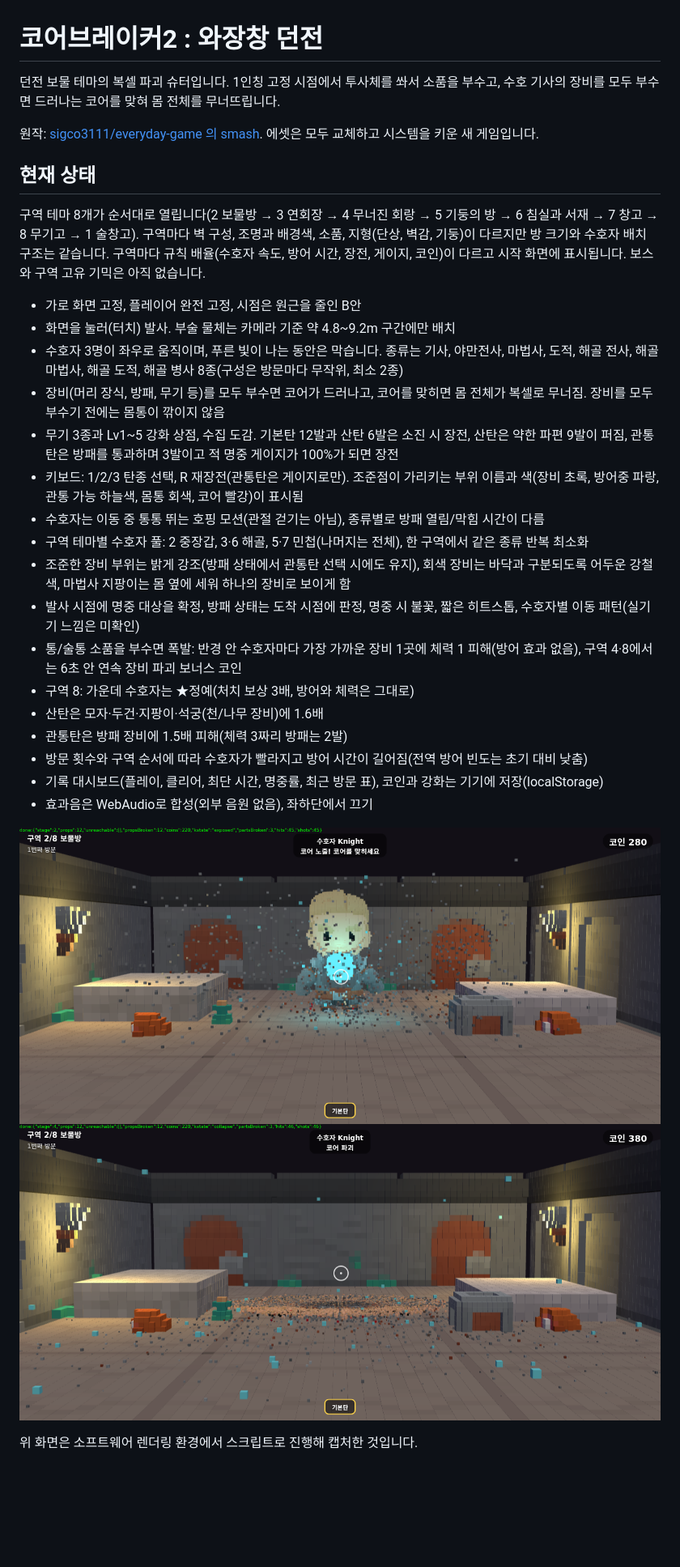
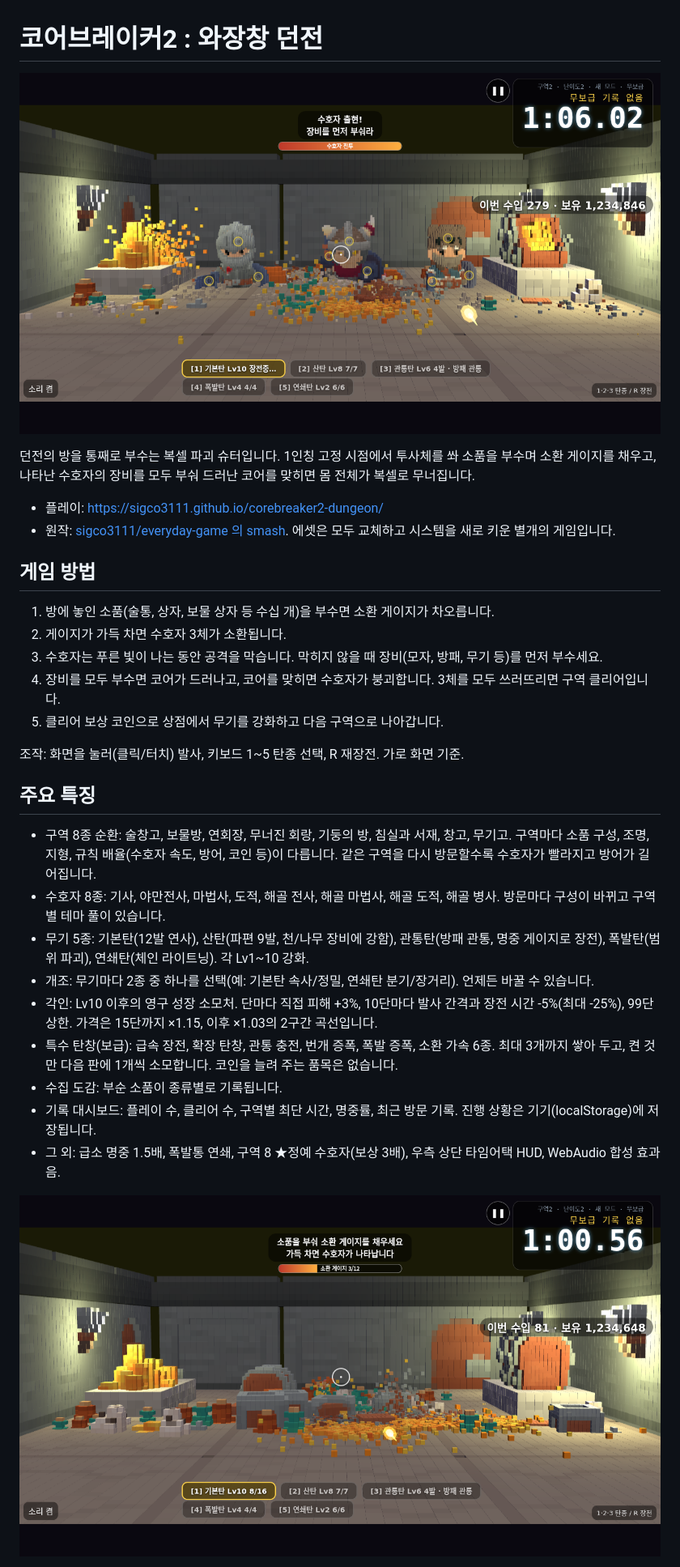
Before and after one commit to sigco3111/corebreaker2-dungeon, a Markdown page: README.md, the part around one of its changes. Shown at 81% size. GitHub-like rendering; pictures changed too: docs/shot-fight.png (added), docs/shot-props.png (added), docs/thumb.png (added); blank space fills up the shorter version.

Commit message:
README 마무리: 썸네일+실행 캡처 4장, 한글 정리(특징/실행/기술/확인상태/라이선스), LICENSE(MIT), 명중률 100% 상한

```diff
--- a/README.md
+++ b/README.md
@@ -1,32 +1,33 @@
 # 코어브레이커2 : 와장창 던전
 
-던전 보물 테마의 복셀 파괴 슈터입니다. 1인칭 고정 시점에서 투사체를 쏴서 소품을 부수고, 수호 기사의 장비를 모두 부수면 드러나는 코어를 맞혀 몸 전체를 무너뜨립니다.
+![코어브레이커2 : 와장창 던전](docs/thumb.png)
 
-원작: [sigco3111/everyday-game 의 smash](https://github.com/sigco3111/everyday-game/tree/main/smash). 에셋은 모두 교체하고 시스템을 키운 새 게임입니다.
+던전의 방을 통째로 부수는 복셀 파괴 슈터입니다. 1인칭 고정 시점에서 투사체를 쏴 소품을 부수며 소환 게이지를 채우고, 나타난 수호자의 장비를 모두 부숴 드러난 코어를 맞히면 몸 전체가 복셀로 무너집니다.
 
-## 현재 상태
+- 플레이: https://sigco3111.github.io/corebreaker2-dungeon/
+- 원작: [sigco3111/everyday-game 의 smash](https://github.com/sigco3111/everyday-game/tree/main/smash). 에셋은 모두 교체하고 시스템을 새로 키운 별개의 게임입니다.
 
-구역 테마 8개가 순서대로 열립니다(2 보물방 → 3 연회장 → 4 무너진 회랑 → 5 기둥의 방 → 6 침실과 서재 → 7 창고 → 8 무기고 → 1 술창고). 구역마다 벽 구성, 조명과 배경색, 소품, 지형(단상, 벽감, 기둥)이 다르지만 방 크기와 수호자 배치 구조는 같습니다. 구역마다 규칙 배율(수호자 속도, 방어 시간, 장전, 게이지, 코인)이 다르고 시작 화면에 표시됩니다. 보스와 구역 고유 기믹은 아직 없습니다.
+## 게임 방법
 
-- 가로 화면 고정, 플레이어 완전 고정, 시점은 원근을 줄인 B안
-- 화면을 눌러(터치) 발사. 부술 물체는 카메라 기준 약 4.8~9.2m 구간에만 배치
-- 수호자 3명이 좌우로 움직이며, 푸른 빛이 나는 동안은 막습니다. 종류는 기사, 야만전사, 마법사, 도적, 해골 전사, 해골 마법사, 해골 도적, 해골 병사 8종(구성은 방문마다 무작위, 최소 2종)
-- 장비(머리 장식, 방패, 무기 등)를 모두 부수면 코어가 드러나고, 코어를 맞히면 몸 전체가 복셀로 무너짐. 장비를 모두 부수기 전에는 몸통이 깎이지 않음
-- 무기 3종과 Lv1~5 강화 상점, 수집 도감. 기본탄 12발과 산탄 6발은 소진 시 장전, 산탄은 약한 파편 9발이 퍼짐, 관통탄은 방패를 통과하며 3발이고 적 명중 게이지가 100%가 되면 장전
-- 키보드: 1/2/3 탄종 선택, R 재장전(관통탄은 게이지로만). 조준점이 가리키는 부위 이름과 색(장비 초록, 방어중 파랑, 관통 가능 하늘색, 몸통 회색, 코어 빨강)이 표시됨
-- 수호자는 이동 중 통통 뛰는 호핑 모션(관절 걷기는 아님), 종류별로 방패 열림/막힘 시간이 다름
-- 구역 테마별 수호자 풀: 2 중장갑, 3·6 해골, 5·7 민첩(나머지는 전체), 한 구역에서 같은 종류 반복 최소화
-- 조준한 장비 부위는 밝게 강조(방패 상태에서 관통탄 선택 시에도 유지), 회색 장비는 바닥과 구분되도록 어두운 강철색, 마법사 지팡이는 몸 옆에 세워 하나의 장비로 보이게 함
-- 발사 시점에 명중 대상을 확정, 방패 상태는 도착 시점에 판정, 명중 시 불꽃, 짧은 히트스톱, 수호자별 이동 패턴(실기기 느낌은 미확인)
-- 통/술통 소품을 부수면 폭발: 반경 안 수호자마다 가장 가까운 장비 1곳에 체력 1 피해(방어 효과 없음), 구역 4·8에서는 6초 안 연속 장비 파괴 보너스 코인
-- 구역 8: 가운데 수호자는 ★정예(처치 보상 3배, 방어와 체력은 그대로)
-- 산탄은 모자·두건·지팡이·석궁(천/나무 장비)에 1.6배
-- 관통탄은 방패 장비에 1.5배 피해(체력 3짜리 방패는 2발)
-- 방문 횟수와 구역 순서에 따라 수호자가 빨라지고 방어 시간이 길어짐(전역 방어 빈도는 초기 대비 낮춤)
-- 기록 대시보드(플레이, 클리어, 최단 시간, 명중률, 최근 방문 표), 코인과 강화는 기기에 저장(localStorage)
-- 효과음은 WebAudio로 합성(외부 음원 없음), 좌하단에서 끄기
+1. 방에 놓인 소품(술통, 상자, 보물 상자 등 수십 개)을 부수면 소환 게이지가 차오릅니다.
+2. 게이지가 가득 차면 수호자 3체가 소환됩니다.
+3. 수호자는 푸른 빛이 나는 동안 공격을 막습니다. 막히지 않을 때 장비(모자, 방패, 무기 등)를 먼저 부수세요.
+4. 장비를 모두 부수면 코어가 드러나고, 코어를 맞히면 수호자가 붕괴합니다. 3체를 모두 쓰러뜨리면 구역 클리어입니다.
+5. 클리어 보상 코인으로 상점에서 무기를 강화하고 다음 구역으로 나아갑니다.
 
-![코어 노출](docs/core-exposed.png)
-![붕괴 중](docs/collapse.png)
+조작: 화면을 눌러(클릭/터치) 발사, 키보드 1~5 탄종 선택, R 재장전. 가로 화면 기준.
 
-위 화면은 소프트웨어 렌더링 환경에서 스크립트로 진행해 캡처한 것입니다.
+## 주요 특징
+
+- 구역 8종 순환: 술창고, 보물방, 연회장, 무너진 회랑, 기둥의 방, 침실과 서재, 창고, 무기고. 구역마다 소품 구성, 조명, 지형, 규칙 배율(수호자 속도, 방어, 코인 등)이 다릅니다. 같은 구역을 다시 방문할수록 수호자가 빨라지고 방어가 길어집니다.
+- 수호자 8종: 기사, 야만전사, 마법사, 도적, 해골 전사, 해골 마법사, 해골 도적, 해골 병사. 방문마다 구성이 바뀌고 구역별 테마 풀이 있습니다.
+- 무기 5종: 기본탄(12발 연사), 산탄(파편 9발, 천/나무 장비에 강함), 관통탄(방패 관통, 명중 게이지로 장전), 폭발탄(범위 파괴), 연쇄탄(체인 라이트닝). 각 Lv1~10 강화.
+- 개조: 무기마다 2종 중 하나를 선택(예: 기본탄 속사/정밀, 연쇄탄 분기/장거리). 언제든 바꿀 수 있습니다.
+- 각인: Lv10 이후의 영구 성장 소모처. 단마다 직접 피해 +3%, 10단마다 발사 간격과 장전 시간 -5%(최대 -25%), 99단 상한. 가격은 15단까지 ×1.15, 이후 ×1.03의 2구간 곡선입니다.
+- 특수 탄창(보급): 급속 장전, 확장 탄창, 관통 충전, 번개 증폭, 폭발 증폭, 소환 가속 6종. 최대 3개까지 쌓아 두고, 켠 것만 다음 판에 1개씩 소모합니다. 코인을 늘려 주는 품목은 없습니다.
+- 수집 도감: 부순 소품이 종류별로 기록됩니다.
+- 기록 대시보드: 플레이 수, 클리어 수, 구역별 최단 시간, 명중률, 최근 방문 기록. 진행 상황은 기기(localStorage)에 저장됩니다.
+- 그 외: 급소 명중 1.5배, 폭발통 연쇄, 구역 8 ★정예 수호자(보상 3배), 우측 상단 타임어택 HUD, WebAudio 합성 효과음.
+
+![소품 파괴와 소환 게이지](docs/shot-props.png)
+
```
Also changed, not shown: other parts of README.md (+40 -26 lines), docs/shot-clear.png (added), docs/shot-shop.png (added), 3 other files.
